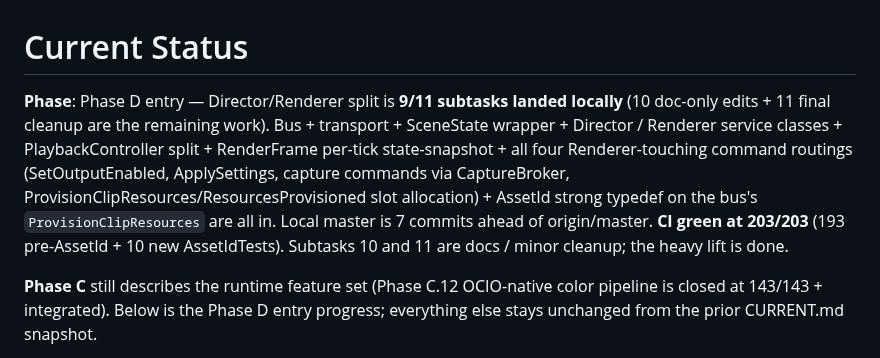
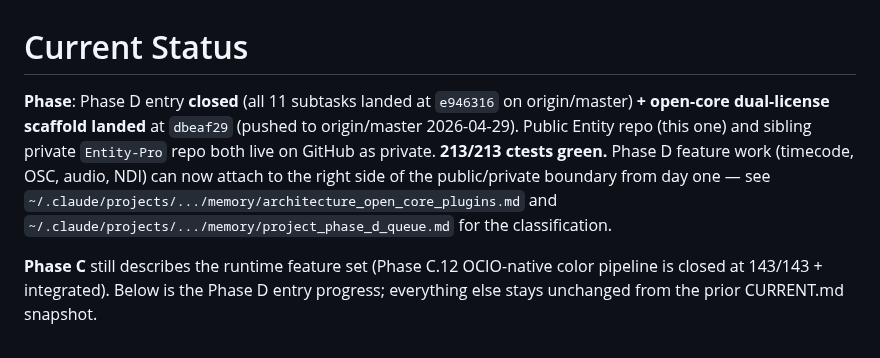
Before and after one commit to duremovich/Entity, a Markdown page: docs/status/CURRENT.md, the part around one of its changes. Rendered like a GitHub page.

```diff
--- a/docs/status/CURRENT.md
+++ b/docs/status/CURRENT.md
@@ -1,6 +1,6 @@
 # Current Status
 
-**Phase**: Phase D entry — Director/Renderer split is **9/11 subtasks landed locally** (10 doc-only edits + 11 final cleanup are the remaining work). Bus + transport + SceneState wrapper + Director / Renderer service classes + PlaybackController split + RenderFrame per-tick state-snapshot + all four Renderer-touching command routings (SetOutputEnabled, ApplySettings, capture commands via CaptureBroker, ProvisionClipResources/ResourcesProvisioned slot allocation) + AssetId strong typedef on the bus's `ProvisionClipResources` are all in. Local master is 7 commits ahead of origin/master. **CI green at 203/203** (193 pre-AssetId + 10 new AssetIdTests). Subtasks 10 and 11 are docs / minor cleanup; the heavy lift is done.
+**Phase**: Phase D entry **closed** (all 11 subtasks landed at `e946316` on origin/master) **+ open-core dual-license scaffold landed** at `dbeaf29` (pushed to origin/master 2026-04-29). Public Entity repo (this one) and sibling private `Entity-Pro` repo both live on GitHub as private. **213/213 ctests green.** Phase D feature work (timecode, OSC, audio, NDI) can now attach to the right side of the public/private boundary from day one — see `~/.claude/projects/.../memory/architecture_open_core_plugins.md` and `~/.claude/projects/.../memory/project_phase_d_queue.md` for the classification.
 
 **Phase C** still describes the runtime feature set (Phase C.12 OCIO-native color pipeline is closed at 143/143 + integrated). Below is the Phase D entry progress; everything else stays unchanged from the prior CURRENT.md snapshot.
 
```
Also changed, not shown: other parts of docs/status/CURRENT.md (+1 -1 lines).
